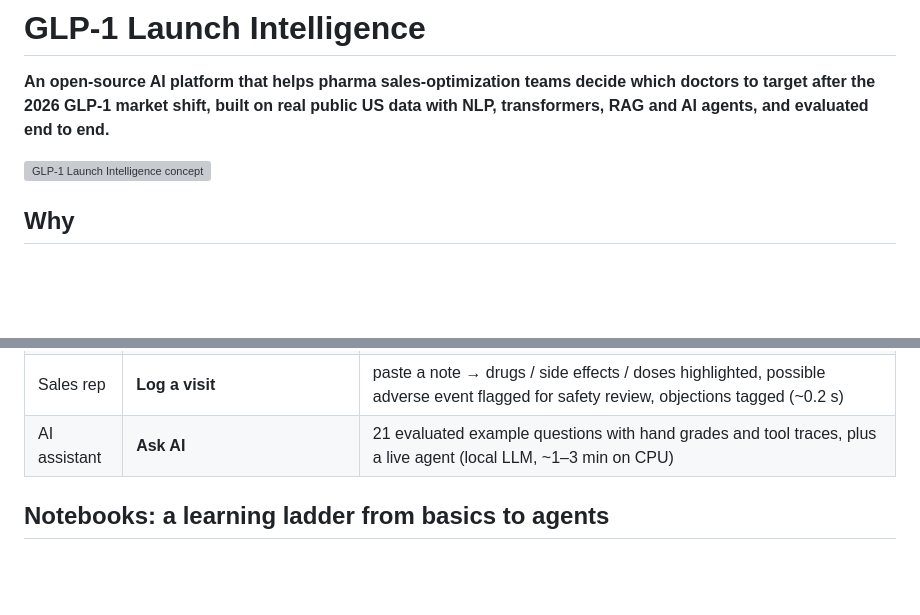
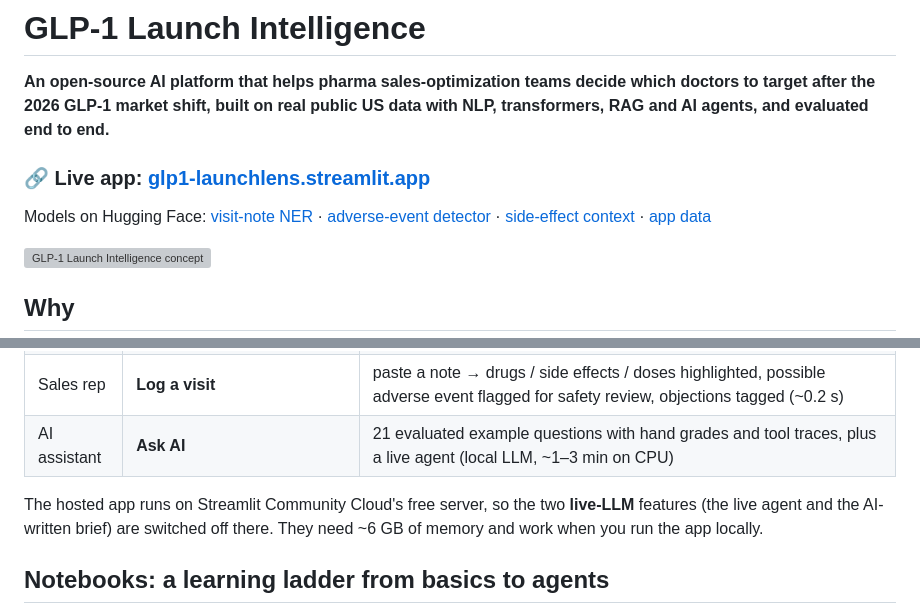
Before and after one commit to Swagata-Bhowmik/GLP1-Launch-Intelligence, a Markdown page: README.md, 2 parts joined by grey strips. GitHub-like rendering; blank space fills up the shorter version; grey boxes are pictures that could not be loaded.

Commit message:
Add live app link and Hugging Face model links to README
Co-Authored-By: Claude Opus 5.5 <noreply@anthropic.com>

```diff
--- a/README.md
+++ b/README.md
@@ -1,6 +1,9 @@
 # GLP-1 Launch Intelligence
 
 **An open-source AI platform that helps pharma sales-optimization teams decide which doctors to target after the 2026 GLP-1 market shift, built on real public US data with NLP, transformers, RAG and AI agents, and evaluated end to end.**
+
+### 🔗 Live app: **[glp1-launchlens.streamlit.app](https://glp1-launchlens.streamlit.app/)**
+Models on Hugging Face: [visit-note NER](https://huggingface.co/SwagataBhowmik/glp1-visit-note-ner-biomedbert) · [adverse-event detector](https://huggingface.co/SwagataBhowmik/glp1-ade-sentence-biomedbert) · [side-effect context](https://huggingface.co/SwagataBhowmik/glp1-visit-note-ae-mode-bert) · [app data](https://huggingface.co/datasets/SwagataBhowmik/glp1-launch-intelligence-data)
 
 ![GLP-1 Launch Intelligence concept](docs/architecture/concept_poster.png)
 
@@ -58,6 +61,8 @@ The failures are documented, not hidden.
 | Sales rep | **Log a visit** | paste a note → drugs / side effects / doses highlighted, possible adverse event flagged for safety review, objections tagged (~0.2 s) |
 | AI assistant | **Ask AI** | 21 evaluated example questions with hand grades and tool traces, plus a live agent (local LLM, ~1–3 min on CPU) |
 
+The hosted app runs on Streamlit Community Cloud's free server, so the two **live-LLM** features (the live agent and the AI-written brief) are switched off there. They need ~6 GB of memory and work when you run the app locally.
+
 ## Notebooks: a learning ladder from basics to agents
 Each notebook teaches the theory in plain language, then applies it; every claim in the text is checked against the outputs. Full list: [`notebooks/README.md`](notebooks/README.md).
 
```
